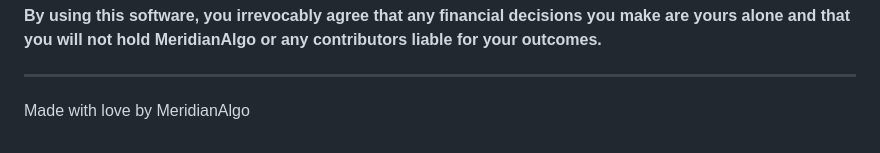
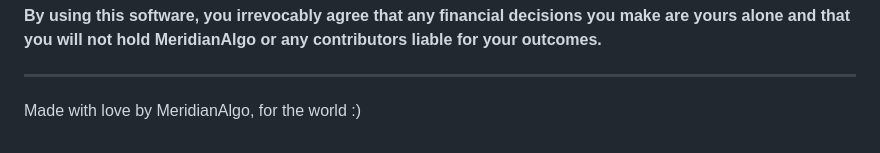
Before and after one commit to MeridianAlgo/AraAI, a Markdown page: README.md, the part around the change. Drawn GitHub-style.

Commit message:
For the World

```diff
--- a/README.md
+++ b/README.md
@@ -235,4 +235,4 @@ ruff check . --fix
 **By using this software, you irrevocably agree that any financial decisions you make are yours alone and that you will not hold MeridianAlgo or any contributors liable for your outcomes.**
 
 ---
-Made with love by MeridianAlgo
+Made with love by MeridianAlgo, for the world :)
```
